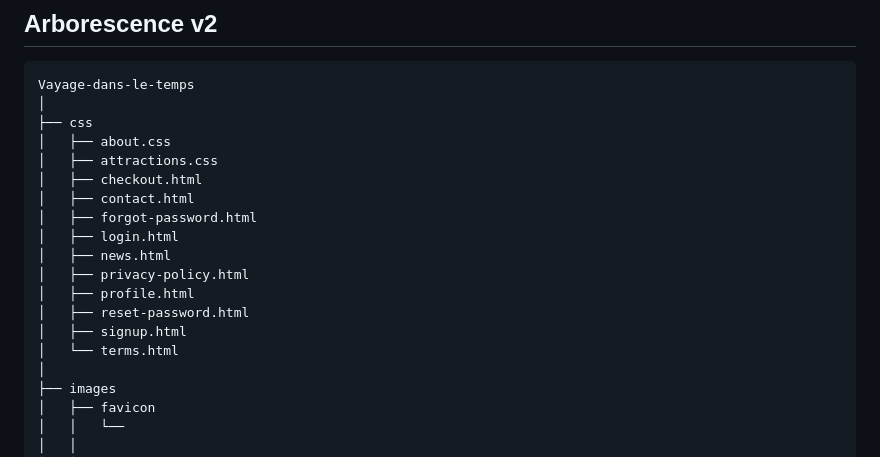
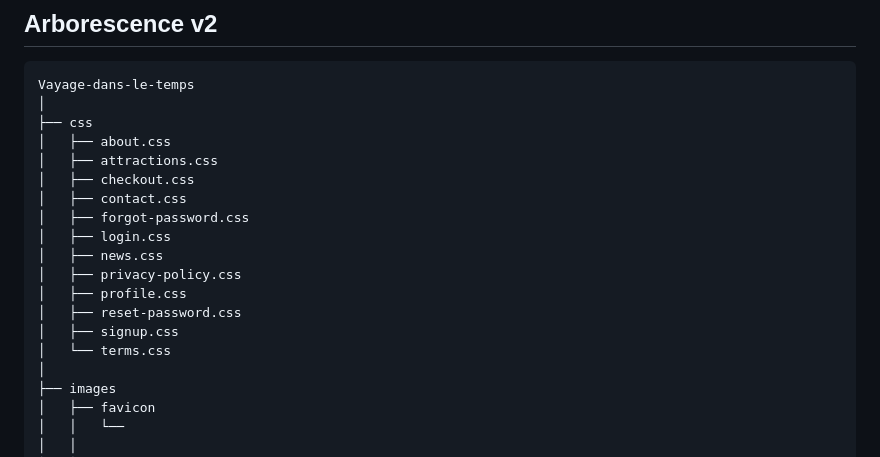
Before and after one commit to Cldng6/voyage-dans-le-temps, a Markdown page: README.md, the part around the change. GitHub-like rendering.

Commit message:
Update README.md
little edit on readme

```diff
--- a/README.md
+++ b/README.md
@@ -172,16 +172,16 @@
     ├── css
     │   ├── about.css
     │   ├── attractions.css
-    │   ├── checkout.html
-    │   ├── contact.html
-    │   ├── forgot-password.html
-    │   ├── login.html
-    │   ├── news.html
-    │   ├── privacy-policy.html
-    │   ├── profile.html
-    │   ├── reset-password.html
-    │   ├── signup.html
-    │   └── terms.html
+    │   ├── checkout.css
+    │   ├── contact.css
+    │   ├── forgot-password.css
+    │   ├── login.css
+    │   ├── news.css
+    │   ├── privacy-policy.css
+    │   ├── profile.css
+    │   ├── reset-password.css
+    │   ├── signup.css
+    │   └── terms.css
     │
     ├── images
     │   ├── favicon
```
